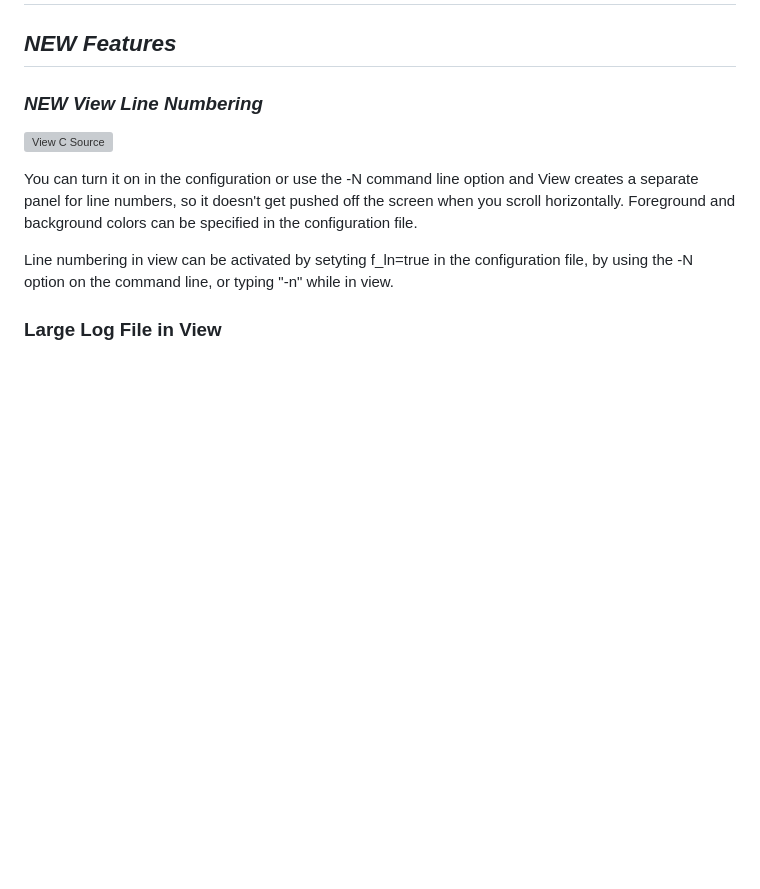
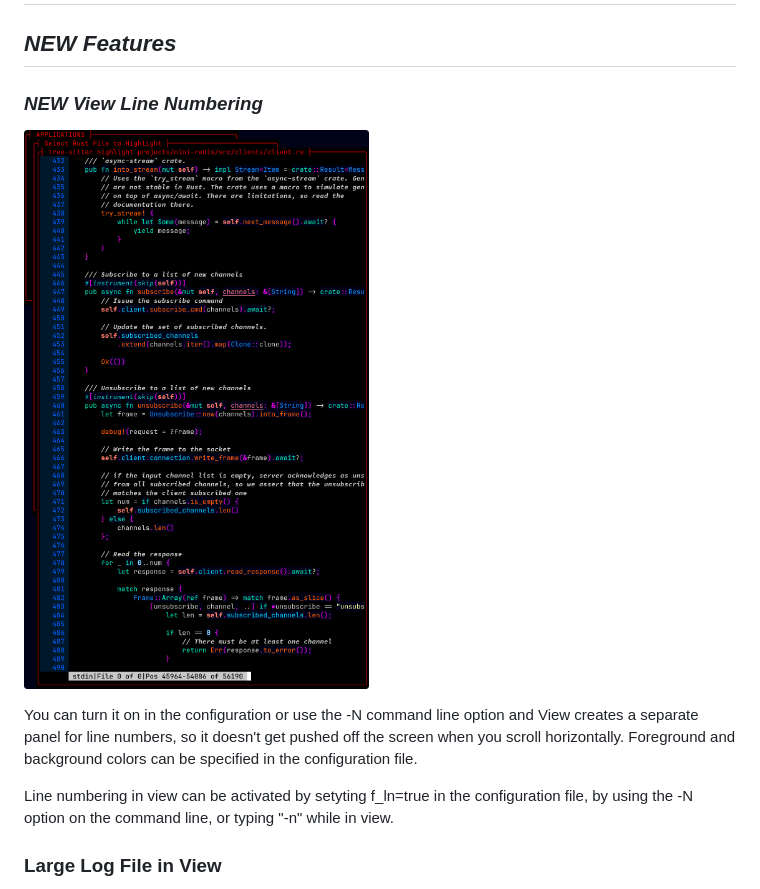
Before and after one commit to BillWaller/C-Menu, a Markdown page: README.md, the part around the change. GitHub-like rendering; pictures changed too: screenshots/tree-sitter3.png (added); blank space fills up the shorter version; grey boxes are pictures that could not be loaded.

Commit message:
Documentation Updates

```diff
--- a/README.md
+++ b/README.md
@@ -4,7 +4,7 @@
 
 ### **_NEW View Line Numbering_**
 
-![View C Source](screenshots/new_view1.png)
+![View C Source](screenshots/tree-sitter3.png)
 
 You can turn it on in the configuration or use the -N command line option and View creates a separate panel for line numbers, so it doesn't get pushed off the screen when you scroll horizontally. Foreground and background colors can be specified in
 the configuration file.
```
